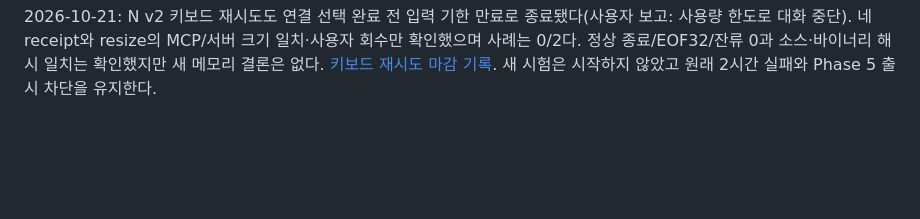
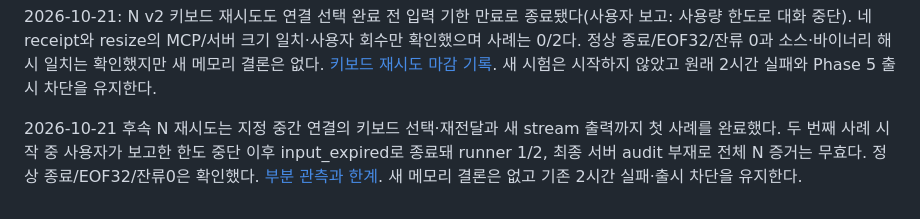
Before and after one commit to bnbnac/baton, a Markdown page: docs/testing/rust-phase-5-memory-investigation.md, the part around the change. GitHub-like rendering; blank space fills up the shorter version.

```diff
--- a/docs/testing/rust-phase-5-memory-investigation.md
+++ b/docs/testing/rust-phase-5-memory-investigation.md
@@ -192,3 +192,5 @@ R2(`6089e6b`)에서 보강된 M 180.0968초 및 F 17회 사전 검사가 모두
 후속 승인으로 N v2 1회를 실행했으나 사례 0/2에서 중단됐다. 첫 세션의 resize(MCP/서버 크기 일치)와 사용자 회수는 확인했지만, 새 연결 목록의 별도 WebView popup을 컴퓨터 제어 도구가 대상 창과 다르다고 거부했다. failed receipt 게시마저 승인 검토 사용량 한도로 실행되지 않아 runner의 120초 입력 기한 만료로 종료됐다. 정상 종료/EOF32/잔류 0을 확인했고, 제품 전달 실패나 새 메모리 결론으로 해석하지 않는다. [N v2 실제 결과](rust-phase-5-separated-validation.md#2026-10-20-n-v2-1회--드롭다운-입력-도구-오류-후-기한-만료). 추가 실행 없이 기존 실패·출시 차단을 유지한다.
 
 2026-10-21: N v2 키보드 재시도도 연결 선택 완료 전 입력 기한 만료로 종료됐다(사용자 보고: 사용량 한도로 대화 중단). 네 receipt와 resize의 MCP/서버 크기 일치·사용자 회수만 확인했으며 사례는 0/2다. 정상 종료/EOF32/잔류 0과 소스·바이너리 해시 일치는 확인했지만 새 메모리 결론은 없다. [키보드 재시도 마감 기록](rust-phase-5-separated-validation.md#2026-10-21-n-v2-키보드-재시도-마감--입력-완료-전-중단). 새 시험은 시작하지 않았고 원래 2시간 실패와 Phase 5 출시 차단을 유지한다.
+
+2026-10-21 후속 N 재시도는 지정 중간 연결의 키보드 선택·재전달과 새 stream 출력까지 첫 사례를 완료했다. 두 번째 사례 시작 중 사용자가 보고한 한도 중단 이후 input_expired로 종료돼 runner 1/2, 최종 서버 audit 부재로 전체 N 증거는 무효다. 정상 종료/EOF32/잔류0은 확인했다. [부분 관측과 한계](rust-phase-5-separated-validation.md#2026-10-21-키보드-재시도--첫-사례-완료-두-번째-사례-전-중단). 새 메모리 결론은 없고 기존 2시간 실패·출시 차단을 유지한다.
```
Also changed, not shown: docs/testing/rust-phase-5-separated-validation.md (+14 -1 lines), 1 other file.
